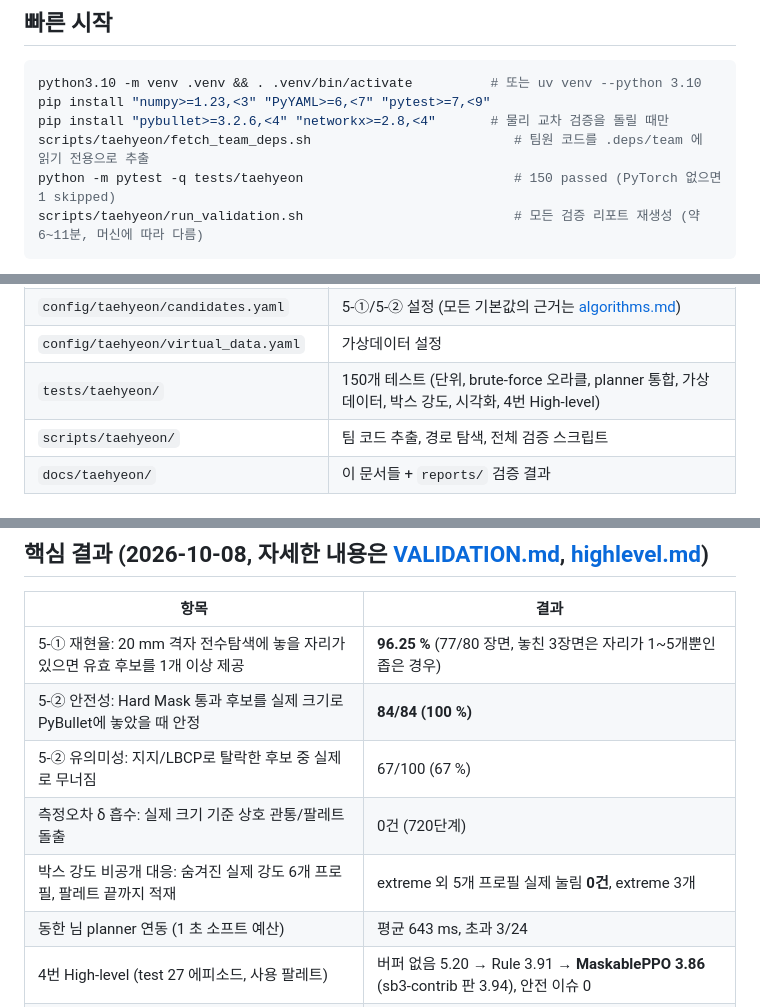
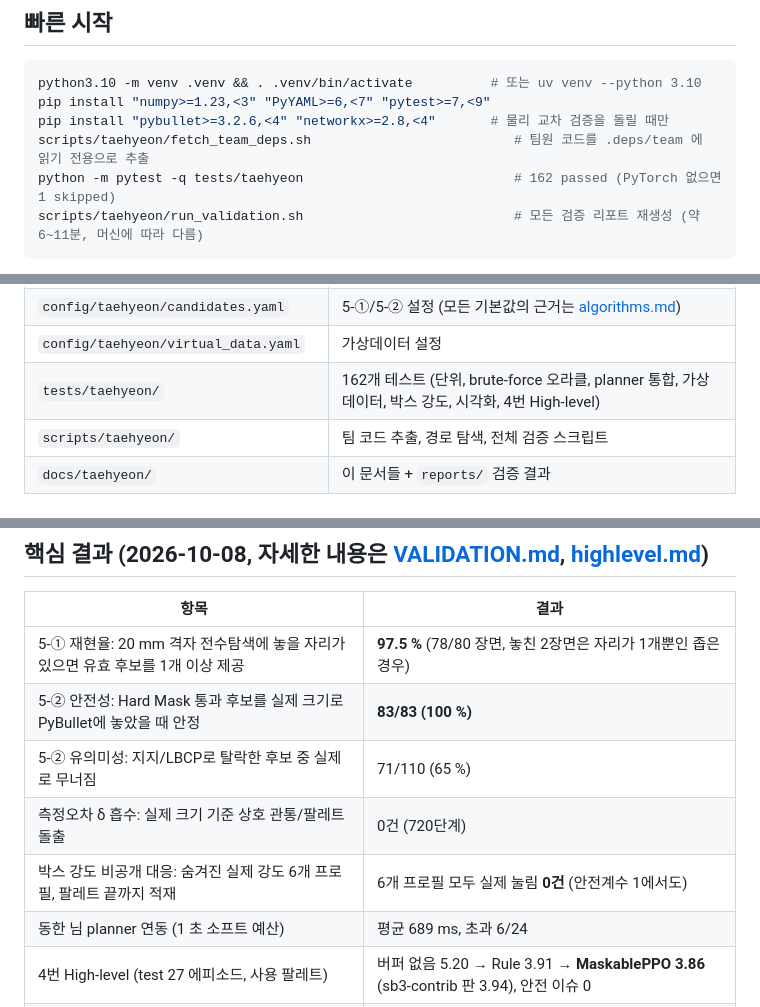
Before and after one commit to dlwotjd1289-cloud/dlwotjd1289-cloud, a Markdown page: docs/taehyeon/README.md, 3 parts joined by grey strips. GitHub-like rendering.

````diff
--- a/docs/taehyeon/README.md
+++ b/docs/taehyeon/README.md
@@ -27,7 +27,7 @@ python3.10 -m venv .venv && . .venv/bin/activate          # 또는 uv venv --pyt
 pip install "numpy>=1.23,<3" "PyYAML>=6,<7" "pytest>=7,<9"
 pip install "pybullet>=3.2.6,<4" "networkx>=2.8,<4"       # 물리 교차 검증을 돌릴 때만
 scripts/taehyeon/fetch_team_deps.sh                          # 팀원 코드를 .deps/team 에 읽기 전용으로 추출
-python -m pytest -q tests/taehyeon                           # 150 passed (PyTorch 없으면 1 skipped)
+python -m pytest -q tests/taehyeon                           # 162 passed (PyTorch 없으면 1 skipped)
 scripts/taehyeon/run_validation.sh                           # 모든 검증 리포트 재생성 (약 6~11분, 머신에 따라 다름)
 ```
 
@@ -63,7 +63,7 @@ print(cset.summary(), dict(cset.reason_counts))
 | `tools/virtual_data/` | 가상데이터 생성기, 2D 시각화, 오라클·물리·planner·박스 강도 벤치마크 스크립트 |
 | `config/taehyeon/candidates.yaml` | 5-①/5-② 설정 (모든 기본값의 근거는 [algorithms.md](algorithms.md)) |
 | `config/taehyeon/virtual_data.yaml` | 가상데이터 설정 |
-| `tests/taehyeon/` | 150개 테스트 (단위, brute-force 오라클, planner 통합, 가상데이터, 박스 강도, 시각화, 4번 High-level) |
+| `tests/taehyeon/` | 162개 테스트 (단위, brute-force 오라클, planner 통합, 가상데이터, 박스 강도, 시각화, 4번 High-level) |
 | `scripts/taehyeon/` | 팀 코드 추출, 경로 탐색, 전체 검증 스크립트 |
 | `docs/taehyeon/` | 이 문서들 + `reports/` 검증 결과 |
 
@@ -80,11 +80,11 @@ print(cset.summary(), dict(cset.reason_counts))
 
 | 항목 | 결과 |
 |---|---|
-| 5-① 재현율: 20 mm 격자 전수탐색에 놓을 자리가 있으면 유효 후보를 1개 이상 제공 | **96.25 %** (77/80 장면, 놓친 3장면은 자리가 1~5개뿐인 좁은 경우) |
-| 5-② 안전성: Hard Mask 통과 후보를 실제 크기로 PyBullet에 놓았을 때 안정 | **84/84 (100 %)** |
-| 5-② 유의미성: 지지/LBCP로 탈락한 후보 중 실제로 무너짐 | 67/100 (67 %) |
+| 5-① 재현율: 20 mm 격자 전수탐색에 놓을 자리가 있으면 유효 후보를 1개 이상 제공 | **97.5 %** (78/80 장면, 놓친 2장면은 자리가 1개뿐인 좁은 경우) |
+| 5-② 안전성: Hard Mask 통과 후보를 실제 크기로 PyBullet에 놓았을 때 안정 | **83/83 (100 %)** |
+| 5-② 유의미성: 지지/LBCP로 탈락한 후보 중 실제로 무너짐 | 71/110 (65 %) |
 | 측정오차 δ 흡수: 실제 크기 기준 상호 관통/팔레트 돌출 | 0건 (720단계) |
-| 박스 강도 비공개 대응: 숨겨진 실제 강도 6개 프로필, 팔레트 끝까지 적재 | extreme 외 5개 프로필 실제 눌림 **0건**, extreme 3개 |
-| 동한 님 planner 연동 (1 초 소프트 예산) | 평균 643 ms, 초과 3/24 |
+| 박스 강도 비공개 대응: 숨겨진 실제 강도 6개 프로필, 팔레트 끝까지 적재 | 6개 프로필 모두 실제 눌림 **0건** (안전계수 1에서도) |
+| 동한 님 planner 연동 (1 초 소프트 예산) | 평균 689 ms, 초과 6/24 |
 | 4번 High-level (test 27 에피소드, 사용 팔레트) | 버퍼 없음 5.20 → Rule 3.91 → **MaskablePPO 3.86** (sb3-contrib 판 3.94), 안전 이슈 0 |
 | 무거운-위-가벼운 규칙 | `share` 모드 (2026-10-08 결정, `per_box` 대비 팔레트 약 20 % 절약) |
````
Also changed, not shown: docs/taehyeon/VALIDATION.md (+32 -30 lines).
